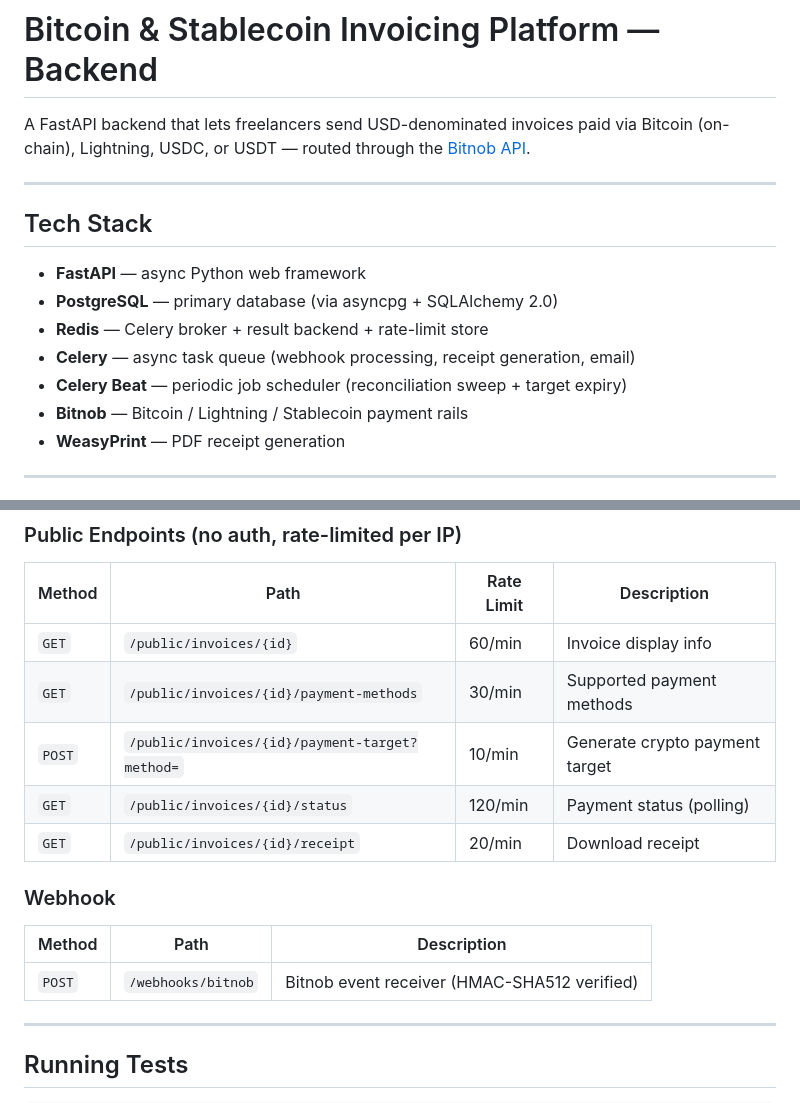
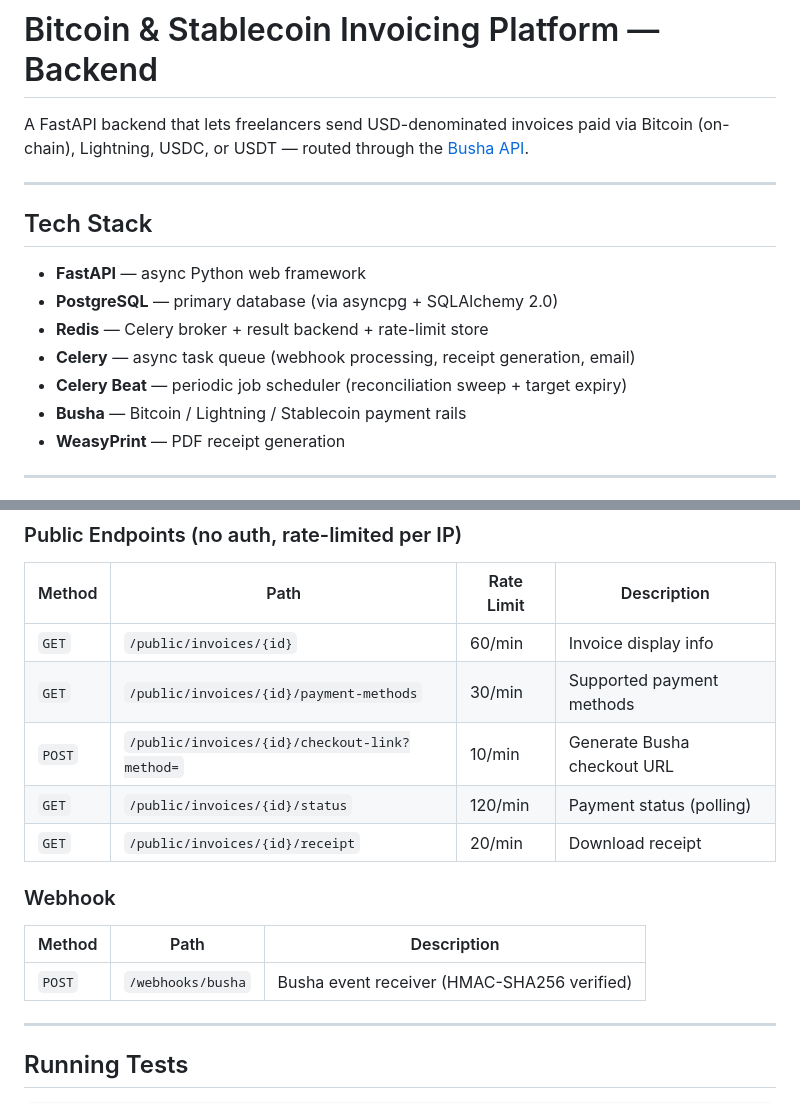
Before and after one commit to AyoIbitola/settra, a Markdown page: backend/README.md, 2 parts joined by grey strips. Drawn GitHub-style.

```diff
--- a/backend/README.md
+++ b/backend/README.md
@@ -1,6 +1,6 @@
 # Bitcoin & Stablecoin Invoicing Platform — Backend
 
-A FastAPI backend that lets freelancers send USD-denominated invoices paid via Bitcoin (on-chain), Lightning, USDC, or USDT — routed through the [Bitnob API](https://bitnob.dev/api-reference/).
+A FastAPI backend that lets freelancers send USD-denominated invoices paid via Bitcoin (on-chain), Lightning, USDC, or USDT — routed through the [Busha API](https://developers.busha.co/).
 
 ---
 
@@ -11,7 +11,7 @@ A FastAPI backend that lets freelancers send USD-denominated invoices paid via B
 - **Redis** — Celery broker + result backend + rate-limit store
 - **Celery** — async task queue (webhook processing, receipt generation, email)
 - **Celery Beat** — periodic job scheduler (reconciliation sweep + target expiry)
-- **Bitnob** — Bitcoin / Lightning / Stablecoin payment rails
+- **Busha** — Bitcoin / Lightning / Stablecoin payment rails
 - **WeasyPrint** — PDF receipt generation
 
 ---
@@ -138,7 +137,7 @@ Once running, interactive docs are at:
 |---|---|---|---|
 | `GET` | `/public/invoices/{id}` | 60/min | Invoice display info |
 | `GET` | `/public/invoices/{id}/payment-methods` | 30/min | Supported payment methods |
-| `POST` | `/public/invoices/{id}/payment-target?method=` | 10/min | Generate crypto payment target |
+| `POST` | `/public/invoices/{id}/checkout-link?method=` | 10/min | Generate Busha checkout URL |
 | `GET` | `/public/invoices/{id}/status` | 120/min | Payment status (polling) |
 | `GET` | `/public/invoices/{id}/receipt` | 20/min | Download receipt |
 
@@ -146,7 +145,7 @@ Once running, interactive docs are at:
 
 | Method | Path | Description |
 |---|---|---|
-| `POST` | `/webhooks/bitnob` | Bitnob event receiver (HMAC-SHA512 verified) |
+| `POST` | `/webhooks/busha` | Busha event receiver (HMAC-SHA256 verified) |
 
 ---
 
```
Also changed, not shown: other parts of backend/README.md (+10 -11 lines).
